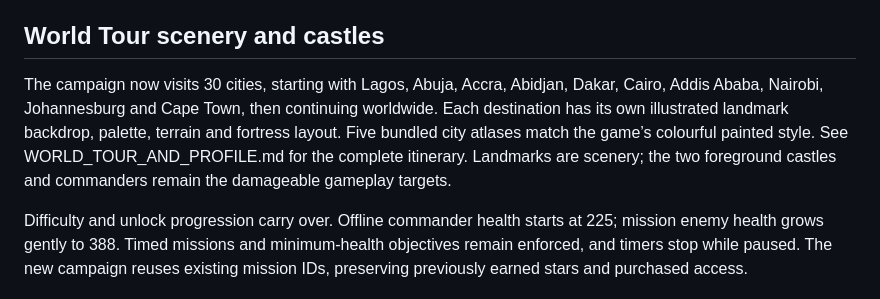
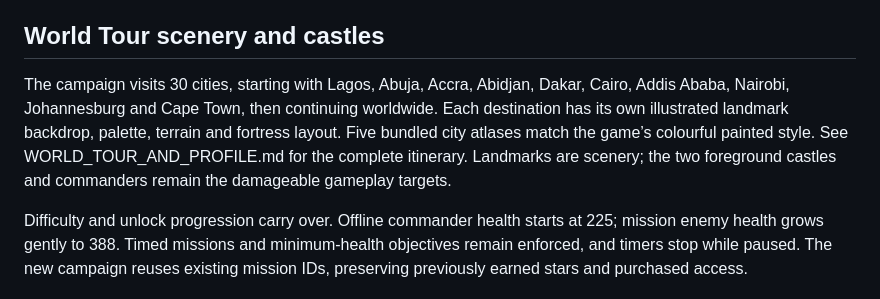
Before and after one commit to MaximcineDev/Fortress_Frenzy_Game, a Markdown page: README.md, the part around the change. GitHub-like rendering.

```diff
--- a/README.md
+++ b/README.md
@@ -19,7 +19,7 @@ Existing 12-mission saves keep their coins, upgrades, skins, stars and access to
 
 ## World Tour scenery and castles
 
-The campaign now visits 30 cities, starting with Lagos, Abuja, Accra, Abidjan, Dakar, Cairo, Addis Ababa, Nairobi, Johannesburg and Cape Town, then continuing worldwide. Each destination has its own illustrated landmark backdrop, palette, terrain and fortress layout. Five bundled city atlases match the game’s colourful painted style. See WORLD_TOUR_AND_PROFILE.md for the complete itinerary. Landmarks are scenery; the two foreground castles and commanders remain the damageable gameplay targets.
+The campaign visits 30 cities, starting with Lagos, Abuja, Accra, Abidjan, Dakar, Cairo, Addis Ababa, Nairobi, Johannesburg and Cape Town, then continuing worldwide. Each destination has its own illustrated landmark backdrop, palette, terrain and fortress layout. Five bundled city atlases match the game’s colourful painted style. See WORLD_TOUR_AND_PROFILE.md for the complete itinerary. Landmarks are scenery; the two foreground castles and commanders remain the damageable gameplay targets.
 
 Difficulty and unlock progression carry over. Offline commander health starts at 225; mission enemy health grows gently to 388. Timed missions and minimum-health objectives remain enforced, and timers stop while paused. The new campaign reuses existing mission IDs, preserving previously earned stars and purchased access.
 
```
